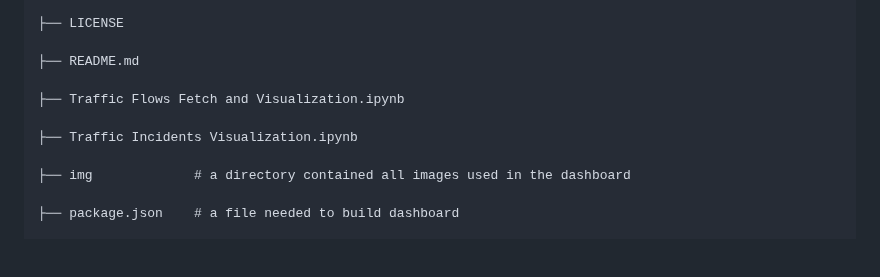
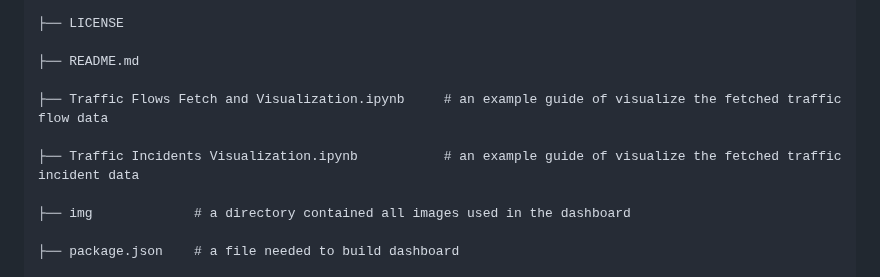
Before and after one commit to suyeonju101/NYC-Realtime-Traffic-Analysis, a Markdown page: README.md, the part around the change. Rendered like a GitHub page; blank space fills up the shorter version.

```diff
--- a/README.md
+++ b/README.md
@@ -27,9 +27,9 @@ Additionally, this repository includes modules for fetching real-time traffic fl
 
     ├── README.md
 
-    ├── Traffic Flows Fetch and Visualization.ipynb
+    ├── Traffic Flows Fetch and Visualization.ipynb     # an example guide of visualize the fetched traffic flow data
 
-    ├── Traffic Incidents Visualization.ipynb
+    ├── Traffic Incidents Visualization.ipynb           # an example guide of visualize the fetched traffic incident data
 
     ├── img             # a directory contained all images used in the dashboard
 
```
